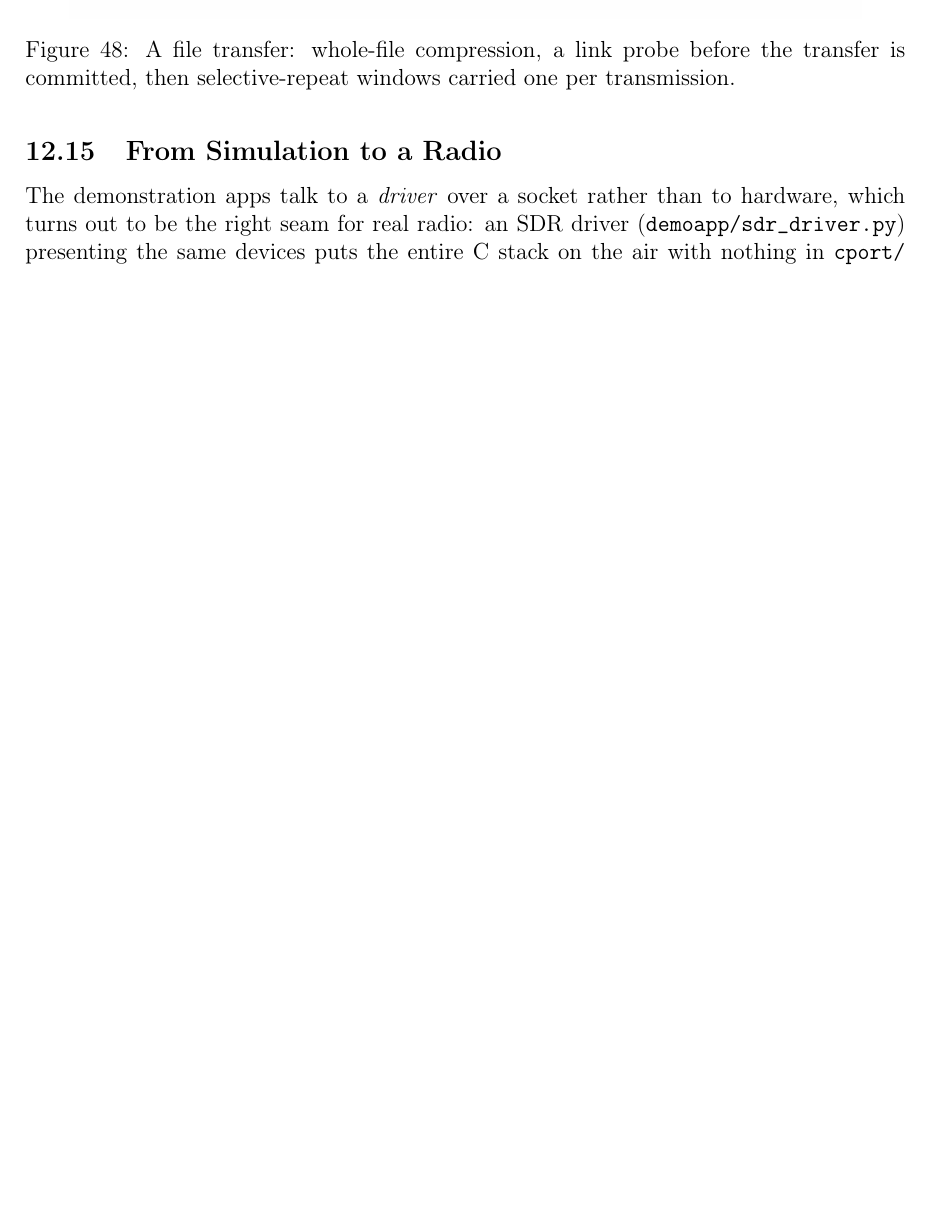
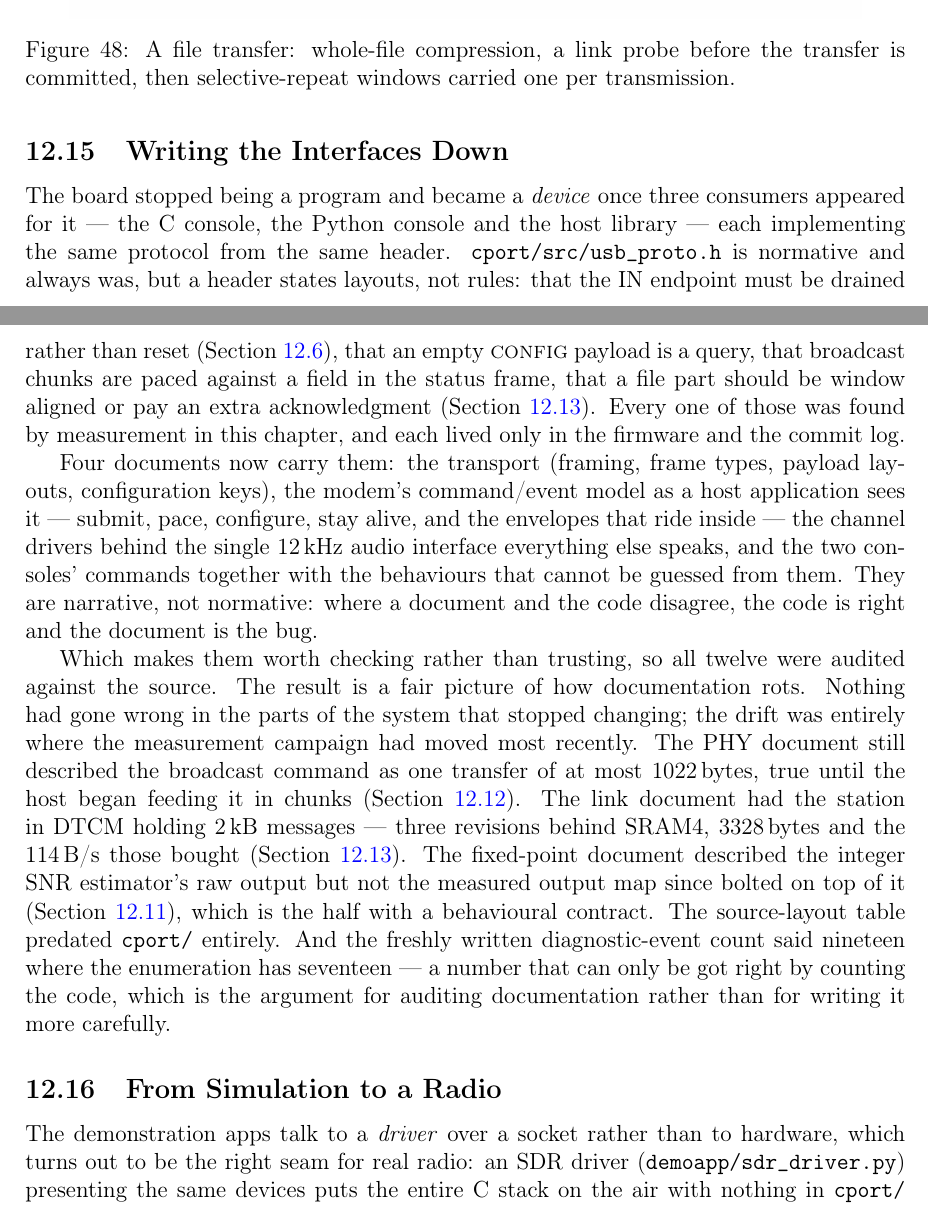
Before and after one commit to phoenix367/ham_ofdm_transceiver, a LaTeX paper (technical-report/report.tex, which reads technical-report/sections/12b-c-implementation.tex): part of page 98 of 114 before the commit and two parts of pages 98 and 99 of 115 after it, the two joined at a grey line, cut so that both start at the same text, the shorter picture padded with empty space. Compiled offline with pdfLaTeX.

Commit message:
report: the interface documentation, and what auditing it found (12.15)
The docs set grew four interface documents (transport, modem
command/event model, channel drivers, consoles) and then got checked
against the source; 12.15 records both, including the fair version of
the result -- the drift was entirely in the passages the measurement
campaign had moved most recently (chunked broadcast, SRAM4/3328 B,
the SNR output map, a source layout predating cport/), plus a
freshly-written event count that was wrong by two.

The introduction's one-line mention of docs/ now names the split
between layer documents and interface documents.

115 pages, references resolve.

Co-Authored-By: Claude Fable 5 <noreply@anthropic.com>
Claude-Session: https://claude.ai/code/session_01HET6UwJvMYV88H2PUsQ3UV

```diff
--- a/technical-report/sections/12b-c-implementation.tex
+++ b/technical-report/sections/12b-c-implementation.tex
@@ -2097,6 +2097,50 @@ link layer already follows for sequence numbers, where every value
     \label{fig:sendfileseq}
 \end{figure}
 
+\subsection{Writing the Interfaces Down}
+\label{sec:cport_docs}
+
+The board stopped being a program and became a \emph{device} once three
+consumers appeared for it --- the C console, the Python console and the
+host library --- each implementing the same protocol from the same
+header.  \texttt{cport/src/usb\_proto.h} is normative and always was,
+but a header states layouts, not rules: that the IN endpoint must be
+drained rather than reset (Section~\ref{sec:cport_usb}), that an empty
+\textsc{config} payload is a query, that broadcast chunks are paced
+against a field in the status frame, that a file part should be window
+aligned or pay an extra acknowledgment
+(Section~\ref{sec:cport_caps}).  Every one of those was found by
+measurement in this chapter, and each lived only in the firmware and
+the commit log.
+
+Four documents now carry them: the transport (framing, frame types,
+payload layouts, configuration keys), the modem's command/event model
+as a host application sees it --- submit, pace, configure, stay
+alive, and the envelopes that ride inside --- the channel drivers
+behind the single 12\,kHz audio interface everything else speaks, and
+the two consoles' commands together with the behaviours that cannot be
+guessed from them.  They are narrative, not normative: where a document
+and the code disagree, the code is right and the document is the bug.
+
+Which makes them worth checking rather than trusting, so all twelve
+were audited against the source.  The result is a fair picture of how
+documentation rots.  Nothing had gone wrong in the parts of the system
+that stopped changing; the drift was entirely where the measurement
+campaign had moved most recently.  The PHY document still described the
+broadcast command as one transfer of at most 1022\,bytes, true until
+the host began feeding it in chunks
+(Section~\ref{sec:cport_bcast}).  The link document had the station in
+DTCM holding 2\,kB messages --- three revisions behind SRAM4,
+3328\,bytes and the 114\,B/s those bought
+(Section~\ref{sec:cport_caps}).  The fixed-point document described
+the integer SNR estimator's raw output but not the measured output map
+since bolted on top of it (Section~\ref{sec:cport_snrcal}), which is
+the half with a behavioural contract.  The source-layout table predated
+\texttt{cport/} entirely.  And the freshly written diagnostic-event
+count said nineteen where the enumeration has seventeen --- a number
+that can only be got right by counting the code, which is the argument
+for auditing documentation rather than for writing it more carefully.
+
 \subsection{From Simulation to a Radio}
 \label{sec:cport_sdr}
 
```
Also changed, not shown: technical-report/sections/02-introduction.tex (+6 -1 lines).
